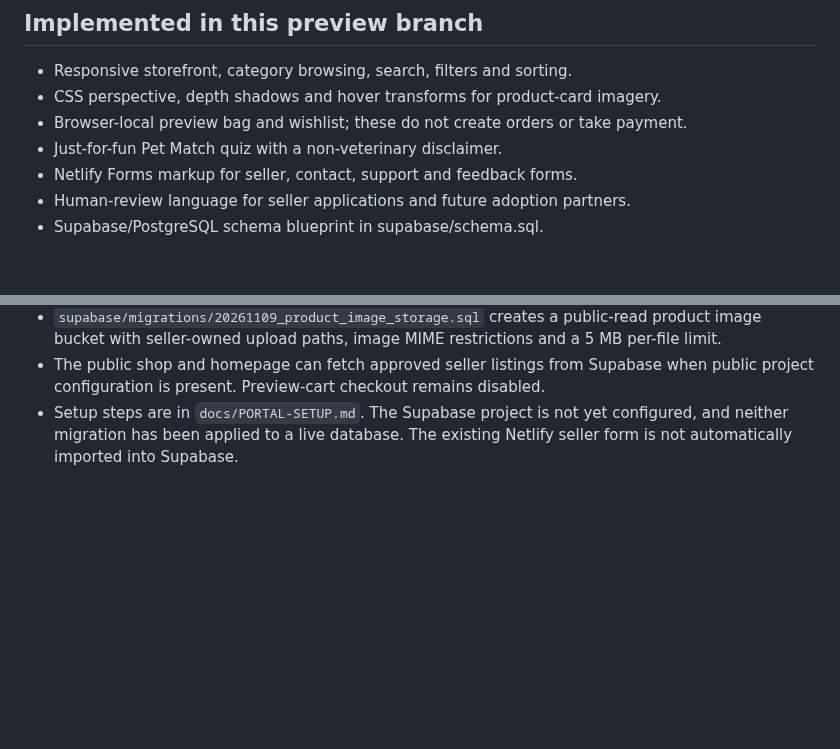
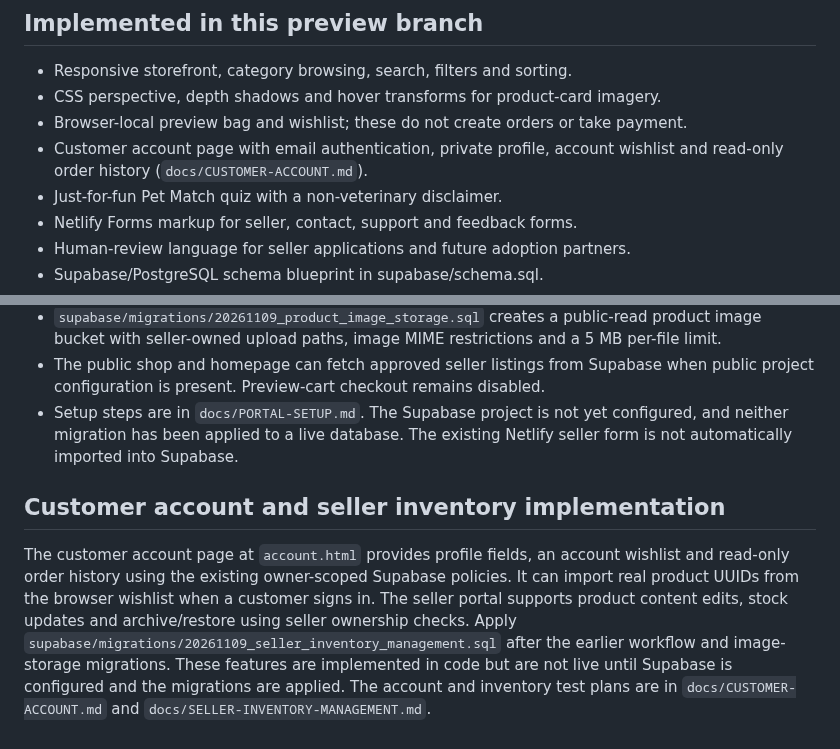
Before and after one commit to Marfenckysbot/Beths-pet-store, a Markdown page: docs/MARKETPLACE-READINESS.md, 2 parts joined by grey strips. Drawn GitHub-style; blank space fills up the shorter version.

Commit message:
Update marketplace readiness for customer and seller tools

```diff
--- a/docs/MARKETPLACE-READINESS.md
+++ b/docs/MARKETPLACE-READINESS.md
@@ -4,6 +4,7 @@
 - Responsive storefront, category browsing, search, filters and sorting.
 - CSS perspective, depth shadows and hover transforms for product-card imagery.
 - Browser-local preview bag and wishlist; these do not create orders or take payment.
+- Customer account page with email authentication, private profile, account wishlist and read-only order history (`docs/CUSTOMER-ACCOUNT.md`).
 - Just-for-fun Pet Match quiz with a non-veterinary disclaimer.
 - Netlify Forms markup for seller, contact, support and feedback forms.
 - Human-review language for seller applications and future adoption partners.
@@ -54,3 +55,8 @@ The follow-on SQL migration `supabase/migrations/20261109_admin_and_seller_workf
 - `supabase/migrations/20261109_product_image_storage.sql` creates a public-read product image bucket with seller-owned upload paths, image MIME restrictions and a 5 MB per-file limit.
 - The public shop and homepage can fetch approved seller listings from Supabase when public project configuration is present. Preview-cart checkout remains disabled.
 - Setup steps are in `docs/PORTAL-SETUP.md`. The Supabase project is not yet configured, and neither migration has been applied to a live database. The existing Netlify seller form is not automatically imported into Supabase.
+
+
+## Customer account and seller inventory implementation
+
+The customer account page at `account.html` provides profile fields, an account wishlist and read-only order history using the existing owner-scoped Supabase policies. It can import real product UUIDs from the browser wishlist when a customer signs in. The seller portal supports product content edits, stock updates and archive/restore using seller ownership checks. Apply `supabase/migrations/20261109_seller_inventory_management.sql` after the earlier workflow and image-storage migrations. These features are implemented in code but are not live until Supabase is configured and the migrations are applied. The account and inventory test plans are in `docs/CUSTOMER-ACCOUNT.md` and `docs/SELLER-INVENTORY-MANAGEMENT.md`.
```
